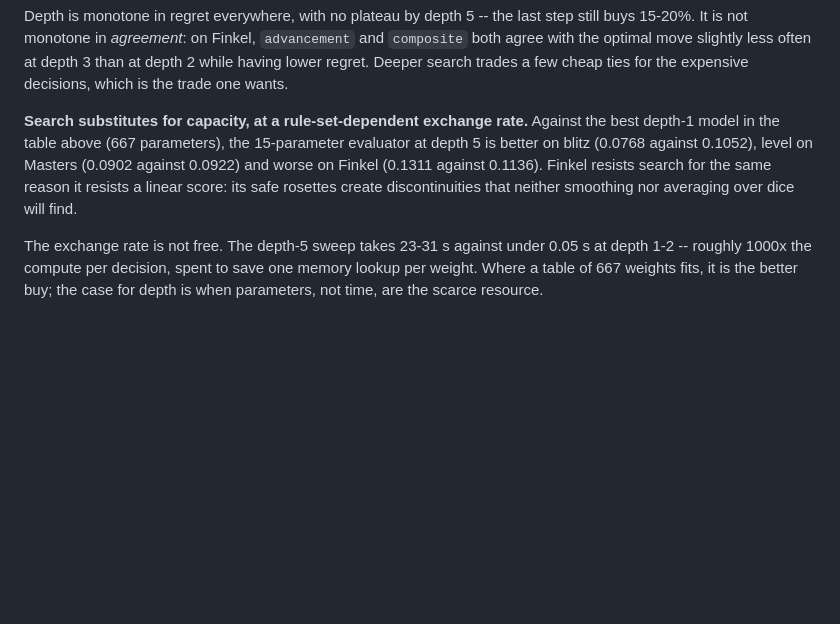
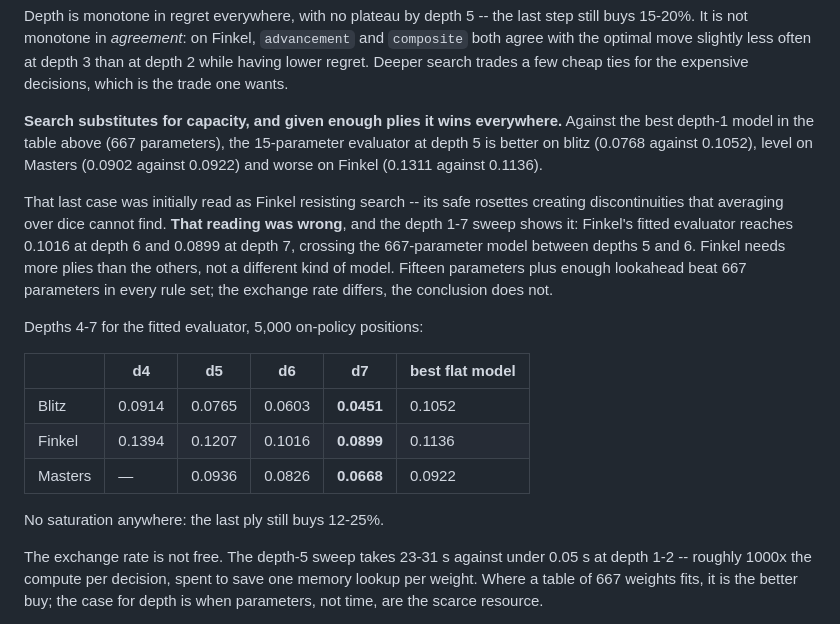
Before and after one commit to JeroenOlieslagers/game_of_ur, a Markdown page: docs/stage1-heuristics.md, the part around the change. GitHub-like rendering; blank space fills up the shorter version.

Commit message:
stage 1: correct the claim that Finkel resists search -- it crosses at depth 6
Co-Authored-By: Claude Opus 5 (1M context) <noreply@anthropic.com>

```diff
--- a/docs/stage1-heuristics.md
+++ b/docs/stage1-heuristics.md
@@ -240,13 +240,29 @@ step still buys 15-20%. It is not monotone in *agreement*: on Finkel,
 often at depth 3 than at depth 2 while having lower regret. Deeper search trades
 a few cheap ties for the expensive decisions, which is the trade one wants.
 
-**Search substitutes for capacity, at a rule-set-dependent exchange rate.**
+**Search substitutes for capacity, and given enough plies it wins everywhere.**
 Against the best depth-1 model in the table above (667 parameters), the
 15-parameter evaluator at depth 5 is better on blitz (0.0768 against 0.1052),
 level on Masters (0.0902 against 0.0922) and worse on Finkel (0.1311 against
-0.1136). Finkel resists search for the same reason it resists a linear score: its
-safe rosettes create discontinuities that neither smoothing nor averaging over
-dice will find.
+0.1136).
+
+That last case was initially read as Finkel resisting search -- its safe rosettes
+creating discontinuities that averaging over dice cannot find. **That reading was
+wrong**, and the depth 1-7 sweep shows it: Finkel's fitted evaluator reaches
+0.1016 at depth 6 and 0.0899 at depth 7, crossing the 667-parameter model between
+depths 5 and 6. Finkel needs more plies than the others, not a different kind of
+model. Fifteen parameters plus enough lookahead beat 667 parameters in every rule
+set; the exchange rate differs, the conclusion does not.
+
+Depths 4-7 for the fitted evaluator, 5,000 on-policy positions:
+
+| | d4 | d5 | d6 | d7 | best flat model |
+| --- | --- | --- | --- | --- | --- |
+| Blitz | 0.0914 | 0.0765 | 0.0603 | **0.0451** | 0.1052 |
+| Finkel | 0.1394 | 0.1207 | 0.1016 | **0.0899** | 0.1136 |
+| Masters | — | 0.0936 | 0.0826 | **0.0668** | 0.0922 |
+
+No saturation anywhere: the last ply still buys 12-25%.
 
 The exchange rate is not free. The depth-5 sweep takes 23-31 s against under
 0.05 s at depth 1-2 -- roughly 1000x the compute per decision, spent to save one
```
